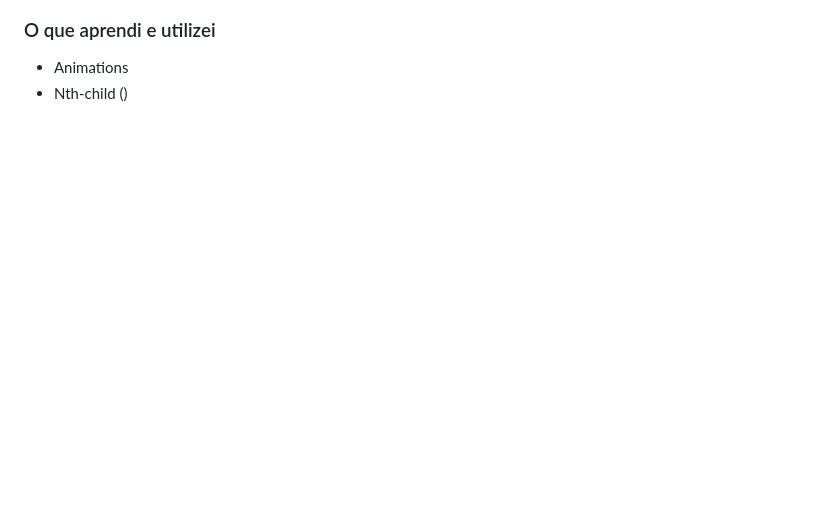
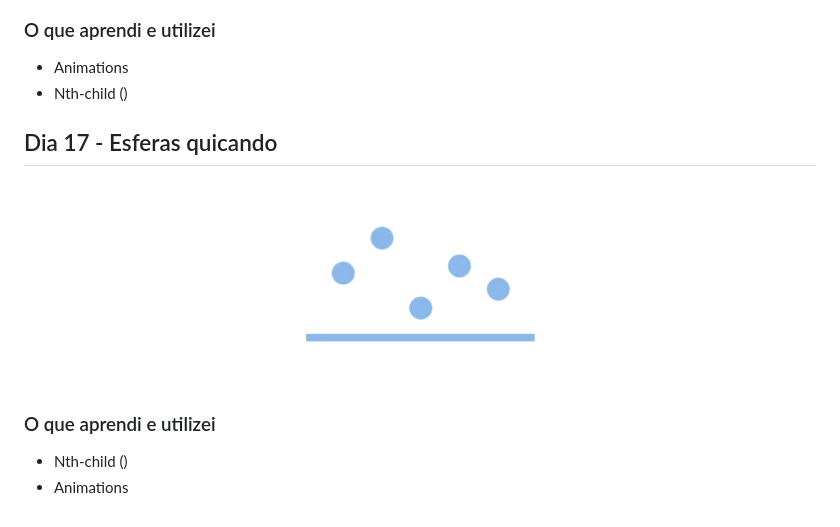
Before and after one commit to Marina-teixeira/30_dias_css, a Markdown page: README.md, the part around the change. GitHub-like rendering; blank space fills up the shorter version.

```diff
--- a/README.md
+++ b/README.md
@@ -208,3 +208,14 @@
 
 + Animations
 + Nth-child ()
+
+## Dia 17 - Esferas quicando
+
+<p align="center">
+  <img width="300" heiht="300" src="./Imagens/Dia_17.gif">
+</p>
+
+### O que aprendi e utilizei
+
++ Nth-child ()
++ Animations
```
